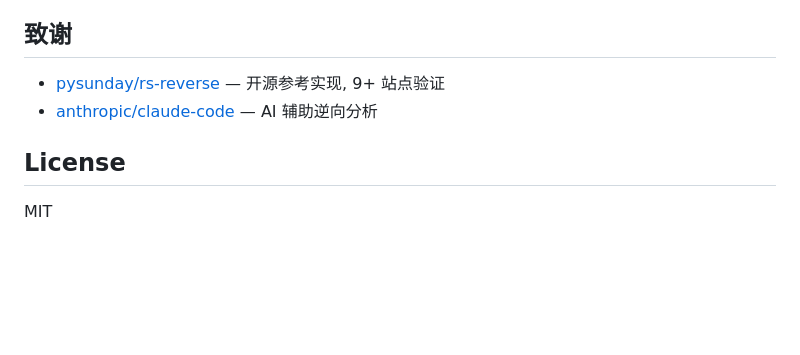
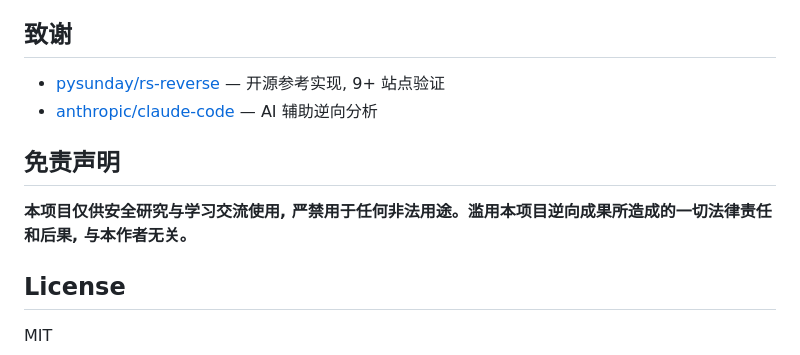
Before and after one commit to warterbili/ruishu-re, a Markdown page: README.md, the part around the change. GitHub-like rendering; blank space fills up the shorter version.

Commit message:
README: 添加免责声明, 仅供学习研究使用
Co-Authored-By: Claude Opus 4.6 (1M context) <noreply@anthropic.com>

```diff
--- a/README.md
+++ b/README.md
@@ -420,6 +420,10 @@ ns=<timestamp>&code=Country
 - [pysunday/rs-reverse](https://github.com/pysunday/rs-reverse) — 开源参考实现, 9+ 站点验证
 - [anthropic/claude-code](https://github.com/anthropics/claude-code) — AI 辅助逆向分析
 
+## 免责声明
+
+**本项目仅供安全研究与学习交流使用, 严禁用于任何非法用途。滥用本项目逆向成果所造成的一切法律责任和后果, 与本作者无关。**
+
 ## License
 
 MIT
```
